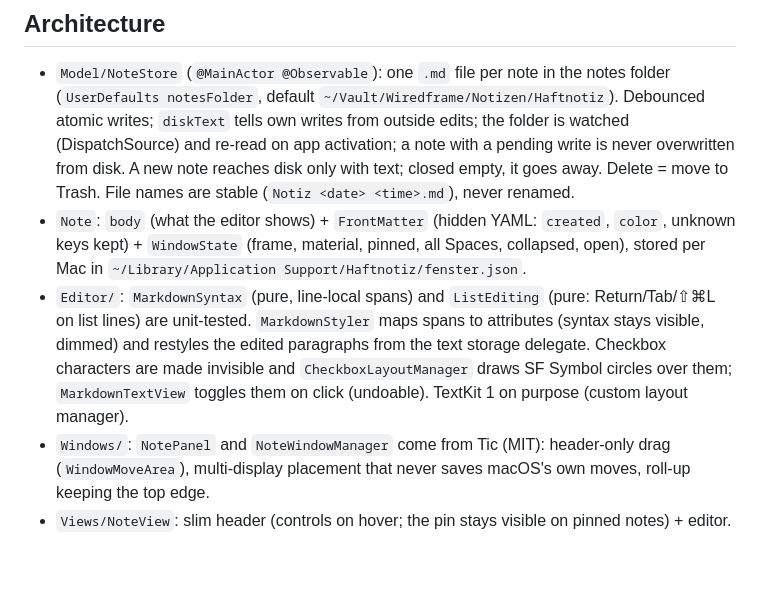
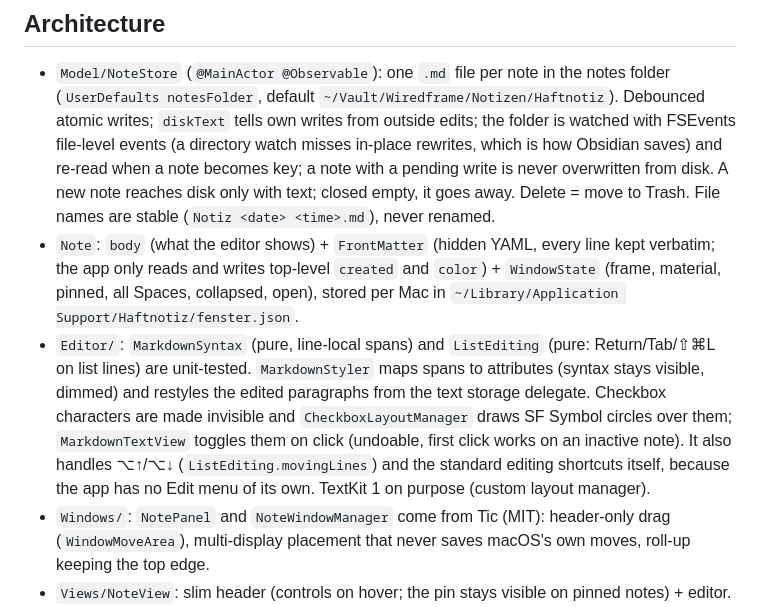
Before and after one commit to Wiredframe/haftnotiz, a Markdown page: CLAUDE.md, the part around the change. GitHub-like rendering; blank space fills up the shorter version.

```diff
--- a/CLAUDE.md
+++ b/CLAUDE.md
@@ -15,18 +15,21 @@ swift build && swift test
 
 - `Model/NoteStore` (`@MainActor @Observable`): one `.md` file per note in the notes folder
   (`UserDefaults notesFolder`, default `~/Vault/Wiredframe/Notizen/Haftnotiz`). Debounced atomic
-  writes; `diskText` tells own writes from outside edits; the folder is watched (DispatchSource) and
-  re-read on app activation; a note with a pending write is never overwritten from disk. A new note
+  writes; `diskText` tells own writes from outside edits; the folder is watched with FSEvents
+  file-level events (a directory watch misses in-place rewrites, which is how Obsidian saves) and
+  re-read when a note becomes key; a note with a pending write is never overwritten from disk. A new note
   reaches disk only with text; closed empty, it goes away. Delete = move to Trash. File names are
   stable (`Notiz <date> <time>.md`), never renamed.
-- `Note`: `body` (what the editor shows) + `FrontMatter` (hidden YAML: `created`, `color`, unknown
-  keys kept) + `WindowState` (frame, material, pinned, all Spaces, collapsed, open), stored per Mac in
+- `Note`: `body` (what the editor shows) + `FrontMatter` (hidden YAML, every line kept verbatim; the
+  app only reads and writes top-level `created` and `color`) + `WindowState` (frame, material, pinned, all Spaces, collapsed, open), stored per Mac in
   `~/Library/Application Support/Haftnotiz/fenster.json`.
 - `Editor/`: `MarkdownSyntax` (pure, line-local spans) and `ListEditing` (pure: Return/Tab/⇧⌘L on
   list lines) are unit-tested. `MarkdownStyler` maps spans to attributes (syntax stays visible,
   dimmed) and restyles the edited paragraphs from the text storage delegate. Checkbox characters
   are made invisible and `CheckboxLayoutManager` draws SF Symbol circles over them;
-  `MarkdownTextView` toggles them on click (undoable). TextKit 1 on purpose (custom layout manager).
+  `MarkdownTextView` toggles them on click (undoable, first click works on an inactive note). It
+  also handles ⌥↑/⌥↓ (`ListEditing.movingLines`) and the standard editing shortcuts itself, because
+  the app has no Edit menu of its own. TextKit 1 on purpose (custom layout manager).
 - `Windows/`: `NotePanel` and `NoteWindowManager` come from Tic (MIT): header-only drag
   (`WindowMoveArea`), multi-display placement that never saves macOS's own moves, roll-up keeping the
   top edge.
```
Also changed, not shown: README.md (+4 -1 lines), Resources/AppIcon.png, 13 other files.
